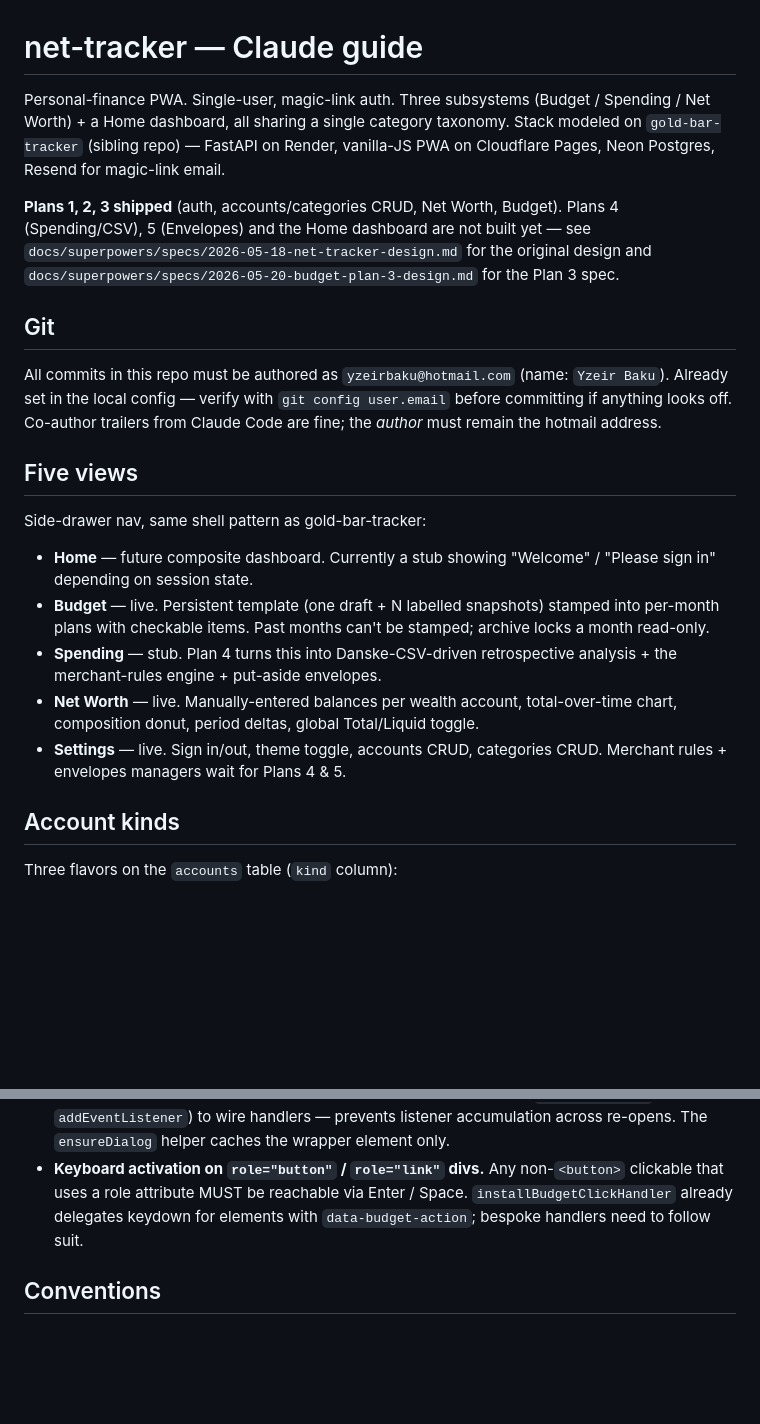
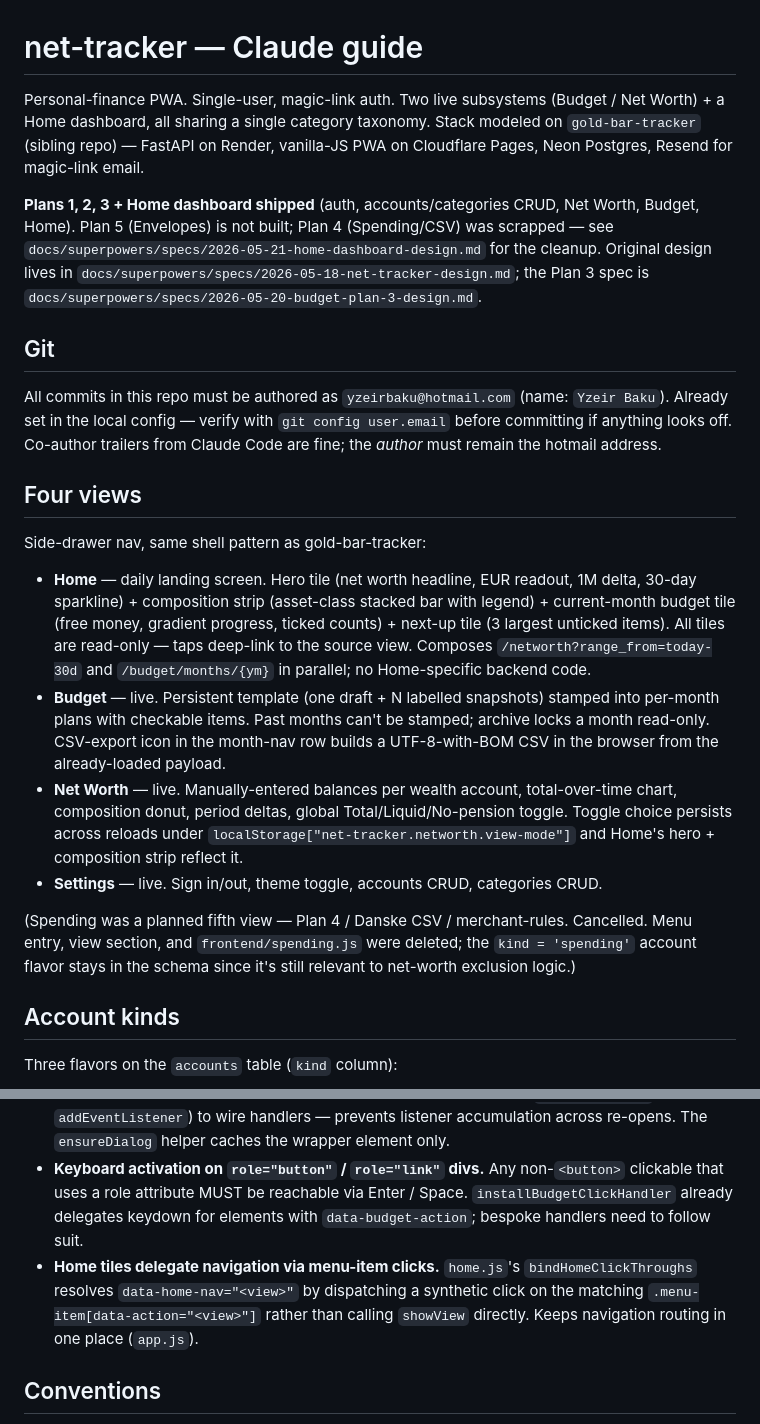
Before and after one commit to yzeirbaku/net-tracker, a Markdown page: CLAUDE.md, 2 parts joined by grey strips. GitHub-like rendering; blank space fills up the shorter version.

```diff
--- a/CLAUDE.md
+++ b/CLAUDE.md
@@ -1,22 +1,23 @@
 # net-tracker — Claude guide
 
-Personal-finance PWA. Single-user, magic-link auth. Three subsystems (Budget / Spending / Net Worth) + a Home dashboard, all sharing a single category taxonomy. Stack modeled on `gold-bar-tracker` (sibling repo) — FastAPI on Render, vanilla-JS PWA on Cloudflare Pages, Neon Postgres, Resend for magic-link email.
+Personal-finance PWA. Single-user, magic-link auth. Two live subsystems (Budget / Net Worth) + a Home dashboard, all sharing a single category taxonomy. Stack modeled on `gold-bar-tracker` (sibling repo) — FastAPI on Render, vanilla-JS PWA on Cloudflare Pages, Neon Postgres, Resend for magic-link email.
 
-**Plans 1, 2, 3 shipped** (auth, accounts/categories CRUD, Net Worth, Budget). Plans 4 (Spending/CSV), 5 (Envelopes) and the Home dashboard are not built yet — see `docs/superpowers/specs/2026-05-18-net-tracker-design.md` for the original design and `docs/superpowers/specs/2026-05-20-budget-plan-3-design.md` for the Plan 3 spec.
+**Plans 1, 2, 3 + Home dashboard shipped** (auth, accounts/categories CRUD, Net Worth, Budget, Home). Plan 5 (Envelopes) is not built; Plan 4 (Spending/CSV) was scrapped — see `docs/superpowers/specs/2026-05-21-home-dashboard-design.md` for the cleanup. Original design lives in `docs/superpowers/specs/2026-05-18-net-tracker-design.md`; the Plan 3 spec is `docs/superpowers/specs/2026-05-20-budget-plan-3-design.md`.
 
 ## Git
 
 All commits in this repo must be authored as `yzeirbaku@hotmail.com` (name: `Yzeir Baku`). Already set in the local config — verify with `git config user.email` before committing if anything looks off. Co-author trailers from Claude Code are fine; the *author* must remain the hotmail address.
 
-## Five views
+## Four views
 
 Side-drawer nav, same shell pattern as gold-bar-tracker:
 
-- **Home** — future composite dashboard. Currently a stub showing "Welcome" / "Please sign in" depending on session state.
-- **Budget** — live. Persistent template (one draft + N labelled snapshots) stamped into per-month plans with checkable items. Past months can't be stamped; archive locks a month read-only.
-- **Spending** — stub. Plan 4 turns this into Danske-CSV-driven retrospective analysis + the merchant-rules engine + put-aside envelopes.
-- **Net Worth** — live. Manually-entered balances per wealth account, total-over-time chart, composition donut, period deltas, global Total/Liquid toggle.
-- **Settings** — live. Sign in/out, theme toggle, accounts CRUD, categories CRUD. Merchant rules + envelopes managers wait for Plans 4 & 5.
+- **Home** — daily landing screen. Hero tile (net worth headline, EUR readout, 1M delta, 30-day sparkline) + composition strip (asset-class stacked bar with legend) + current-month budget tile (free money, gradient progress, ticked counts) + next-up tile (3 largest unticked items). All tiles are read-only — taps deep-link to the source view. Composes `/networth?range_from=today-30d` and `/budget/months/{ym}` in parallel; no Home-specific backend code.
+- **Budget** — live. Persistent template (one draft + N labelled snapshots) stamped into per-month plans with checkable items. Past months can't be stamped; archive locks a month read-only. CSV-export icon in the month-nav row builds a UTF-8-with-BOM CSV in the browser from the already-loaded payload.
+- **Net Worth** — live. Manually-entered balances per wealth account, total-over-time chart, composition donut, period deltas, global Total/Liquid/No-pension toggle. Toggle choice persists across reloads under `localStorage["net-tracker.networth.view-mode"]` and Home's hero + composition strip reflect it.
+- **Settings** — live. Sign in/out, theme toggle, accounts CRUD, categories CRUD.
+
+(Spending was a planned fifth view — Plan 4 / Danske CSV / merchant-rules. Cancelled. Menu entry, view section, and `frontend/spending.js` were deleted; the `kind = 'spending'` account flavor stays in the schema since it's still relevant to net-worth exclusion logic.)
 
 ## Account kinds
 
@@ -88,6 +89,7 @@ Magic-link → opaque session bearer tokens in `localStorage` (`net-tracker.sess
 - **Hover only on pointer devices.** Every `:hover` rule on the icon-button family is wrapped in `@media (hover: hover)` so iOS Safari doesn't latch the accent border on tap and leave it "stuck." A matching `:active` rule outside the media query gives a brief tap-flash on touch (snap to accent on press, fade back over the existing 120ms `border-color` transition on release).
 - **Multi-select dialog content is recreated each open.** The category-picker dialog (and the edit-category dialog) blow away their innerHTML on each open and use `el.onclick = …` (not `addEventListener`) to wire handlers — prevents listener accumulation across re-opens. The `ensureDialog` helper caches the wrapper element only.
 - **Keyboard activation on `role="button"` / `role="link"` divs.** Any non-`<button>` clickable that uses a role attribute MUST be reachable via Enter / Space. `installBudgetClickHandler` already delegates keydown for elements with `data-budget-action`; bespoke handlers need to follow suit.
+- **Home tiles delegate navigation via menu-item clicks.** `home.js`'s `bindHomeClickThroughs` resolves `data-home-nav="<view>"` by dispatching a synthetic click on the matching `.menu-item[data-action="<view>"]` rather than calling `showView` directly. Keeps navigation routing in one place (`app.js`).
 
 ## Conventions
 
```
Also changed, not shown: README.md (+10 -3 lines).
